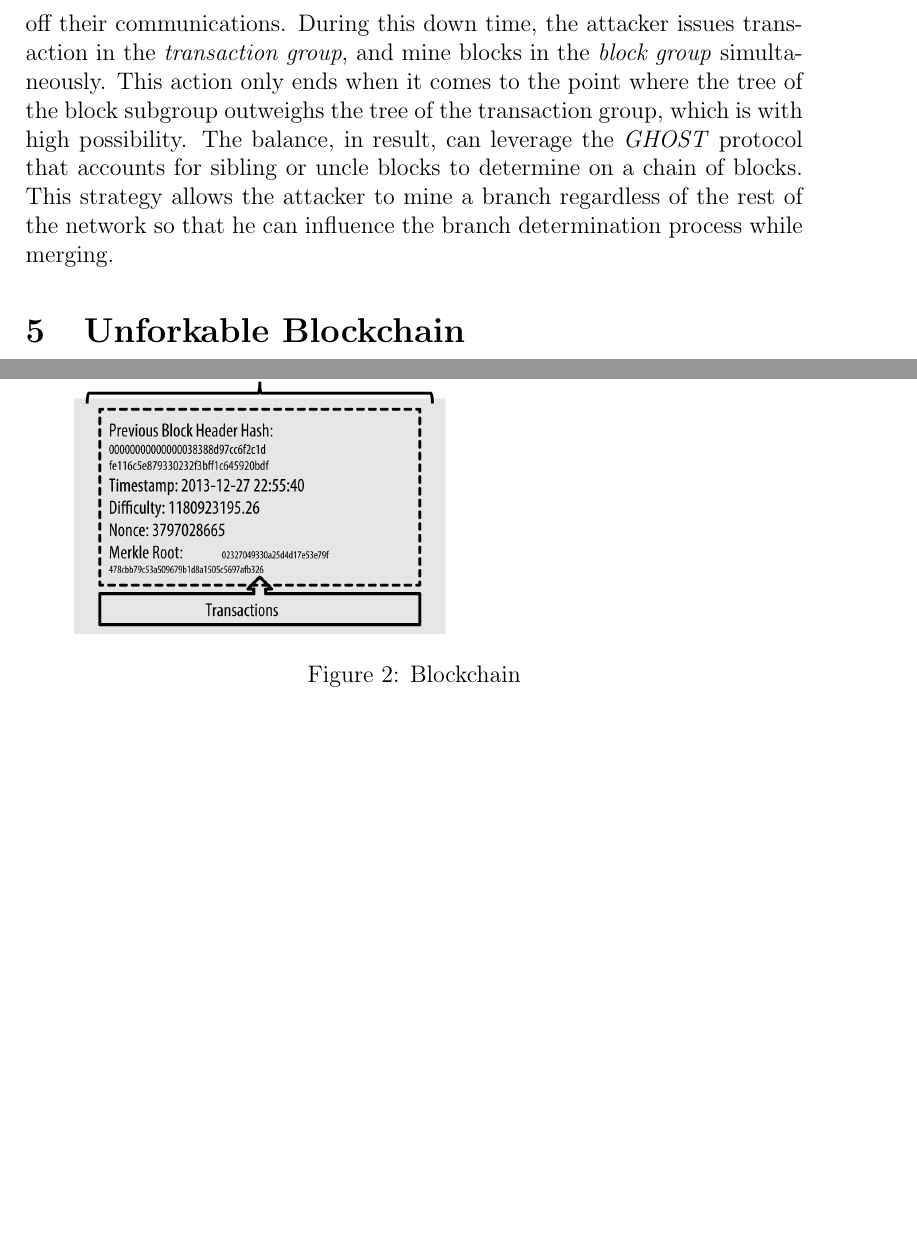
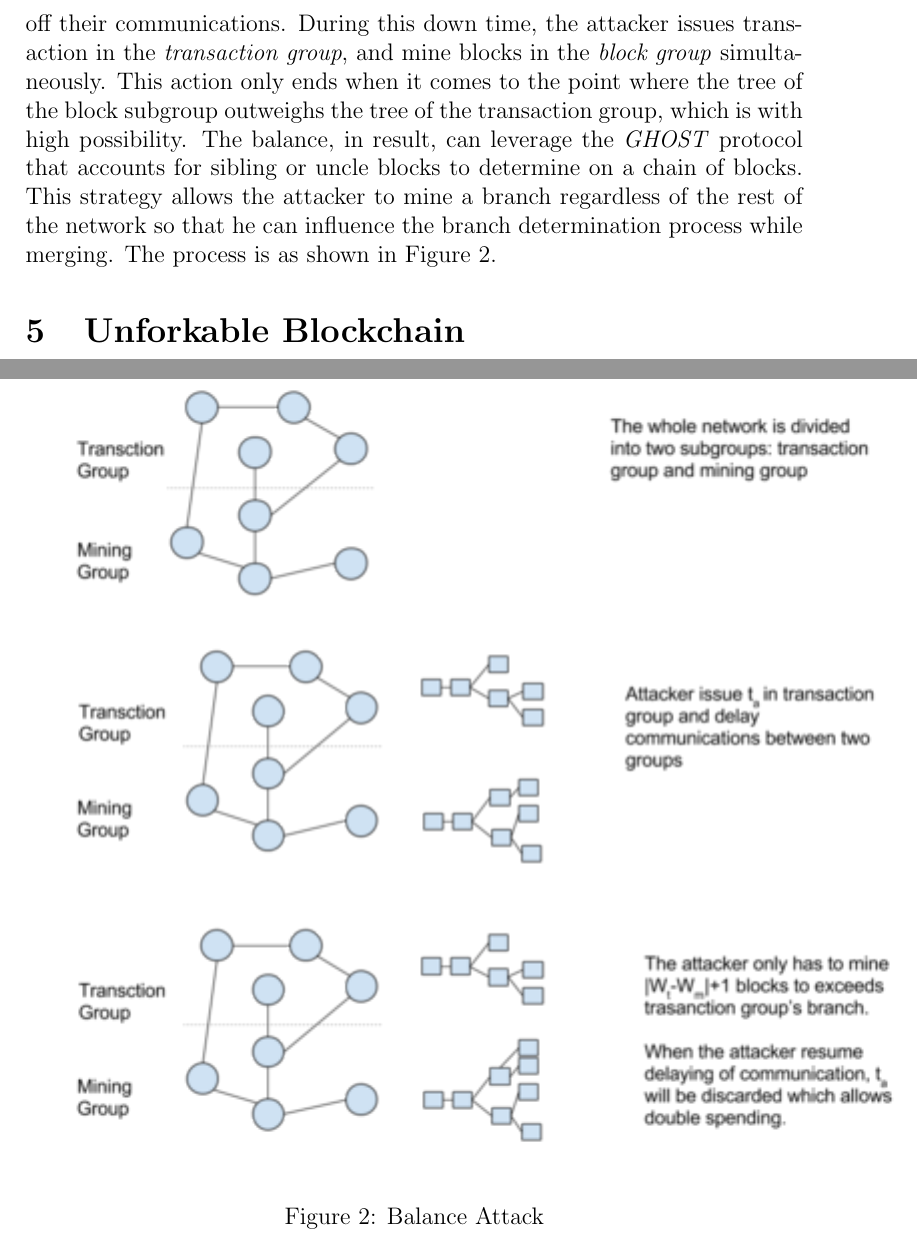
Before and after one commit to HenryHK/info5993-assignment2, a LaTeX document (Unforkable blockchain cryptocurrencies with efficient zero knowledge contingent proof on mobile devices.tex): two parts of pages 7 and 10 of 10, joined at a grey line, cut so that both start at the same text, the shorter picture padded with empty space. Compiled offline with pdfLaTeX.

Commit message:
update balance attack figure; add gitignore; remove aux files

```diff
--- a/Unforkable blockchain cryptocurrencies with efficient zero knowledge contingent proof on mobile devices.tex
+++ b/Unforkable blockchain cryptocurrencies with efficient zero knowledge contingent proof on mobile devices.tex
@@ -138,19 +138,21 @@ Ethereum implements a blockchain with Turing-complete scripts, states, value awa
 
 As the previous review mentioning, to attack a blockchain, or specifically to rewrite the content of a block, the hacker should have more than half of the computing power of the whole blockchain network which is almost unfeasible in real world. In particular, by delaying the propagation of blocks in Bitcoin system, the hacker can in result delay the growth of the longest branch of the system. In other word, he can then hijack the blockchain even without a large amount of computing power. Ethereums' ``Blockchain 2.0'' somehow fixes this problem, but there is still other possible method against forked blockchain. One practice is the \textbf{Balance Attack} against \textit{proof-of-work} blockchain systems.
 
-To achieve a balance attack within the blockchain network, the attacker should divide the network into subgroups of similar mining power by cutting off their communications. During this down time, the attacker issues transaction in the \textit{transaction group}, and mine blocks in the \textit{block group} simultaneously. This action only ends when it comes to the point where the tree of the block subgroup outweighs the tree of the transaction group, which is with high possibility. The balance, in result, can leverage the \textit{GHOST} protocol that accounts for sibling or uncle blocks to determine on a chain of blocks. This strategy allows the attacker to mine a branch regardless of the rest of the network so that he can influence the branch determination process while merging.
+To achieve a balance attack within the blockchain network, the attacker should divide the network into subgroups of similar mining power by cutting off their communications. During this down time, the attacker issues transaction in the \textit{transaction group}, and mine blocks in the \textit{block group} simultaneously. This action only ends when it comes to the point where the tree of the block subgroup outweighs the tree of the transaction group, which is with high possibility. The balance, in result, can leverage the \textit{GHOST} protocol that accounts for sibling or uncle blocks to determine on a chain of blocks. This strategy allows the attacker to mine a branch regardless of the rest of the network so that he can influence the branch determination process while merging. The process is as shown in Figure \ref{fig:balance_attack}.
 
 % TODO: add balance attack figures
 \begin{figure}
-    \includegraphics{blockchain.png}
-    \caption{Blockchain}
-    \label{fig:blockchain}
+    \includegraphics{balance_attack.png}
+    \caption{Balance Attack}
+    \label{fig:balance_attack}
 \end{figure}
 
 \section{Unforkable Blockchain}
 \label{sec:Unforkable Blockchain}
 
 \subsection{Byzantine Consensus}
+
+
 
 \subsection{The Red Belly Blockchain}
 
```
Also changed, not shown: Unforkable blockchain cryptocurrencies with efficient zero knowledge contingent proof on mobile devices.bbl (deleted), Unforkable blockchain cryptocurrencies with efficient zero knowledge contingent proof on mobile devices.pdf, balance_attack.png (added), 8 other files.
